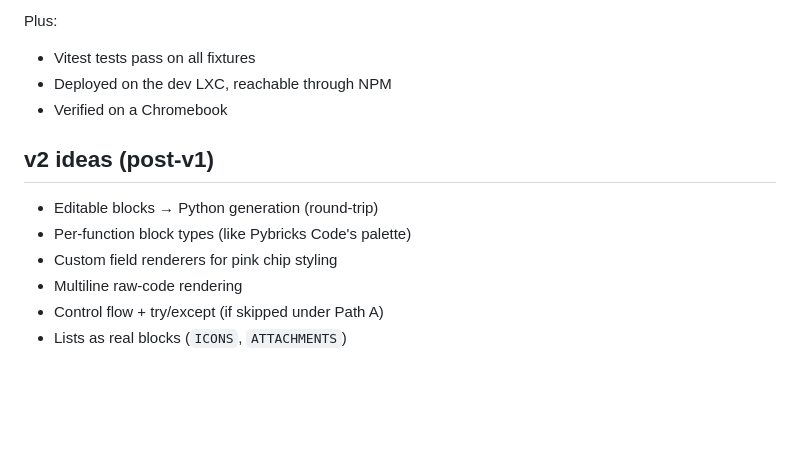
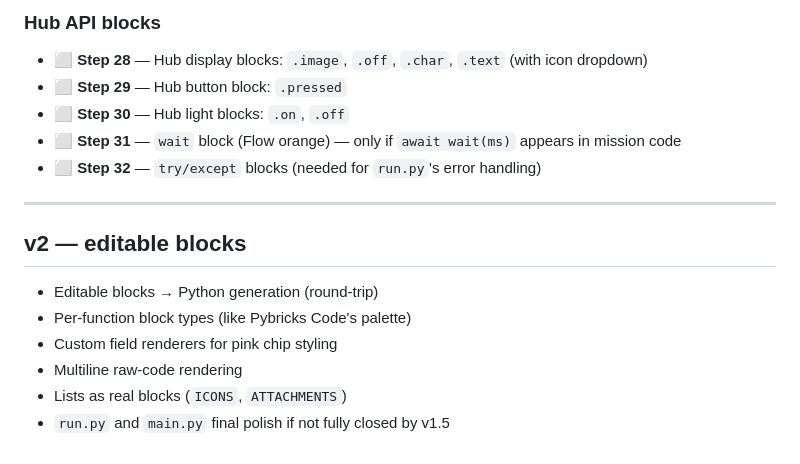
Before and after one commit to AfrazF/python-to-blocks, a Markdown page: docs/ROADMAP.md, the part around one of its changes. Rendered like a GitHub page; blank space fills up the shorter version.

```diff
--- a/docs/ROADMAP.md
+++ b/docs/ROADMAP.md
@@ -83,14 +63,19 @@ large raw blocks (the `for i, mission` loop in `run.py`, the `while True` in
 
-Plus:
-- Vitest tests pass on all fixtures
-- Deployed on the dev LXC, reachable through NPM
-- Verified on a Chromebook
+### Hub API blocks
 
-## v2 ideas (post-v1)
+- ⬜ **Step 28** — Hub display blocks: `.image`, `.off`, `.char`, `.text` (with icon dropdown)
+- ⬜ **Step 29** — Hub button block: `.pressed`
+- ⬜ **Step 30** — Hub light blocks: `.on`, `.off`
+- ⬜ **Step 31** — `wait` block (Flow orange) — only if `await wait(ms)` appears in mission code
+- ⬜ **Step 32** — `try/except` blocks (needed for `run.py`'s error handling)
+
+---
+
+## v2 — editable blocks
 
 - Editable blocks → Python generation (round-trip)
 - Per-function block types (like Pybricks Code's palette)
 - Custom field renderers for pink chip styling
 - Multiline raw-code rendering
-- Control flow + try/except (if skipped under Path A)
 - Lists as real blocks (`ICONS`, `ATTACHMENTS`)
+- `run.py` and `main.py` final polish if not fully closed by v1.5
```
Also changed, not shown: other parts of docs/ROADMAP.md (+28 -48 lines).
